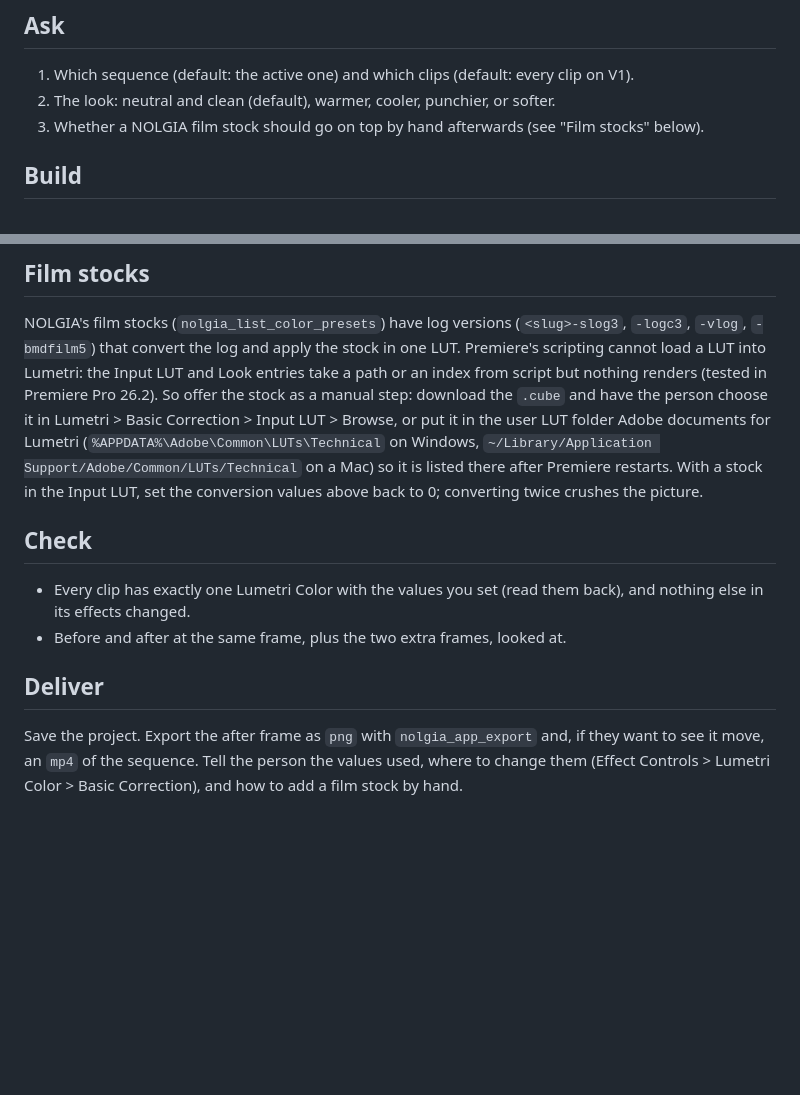
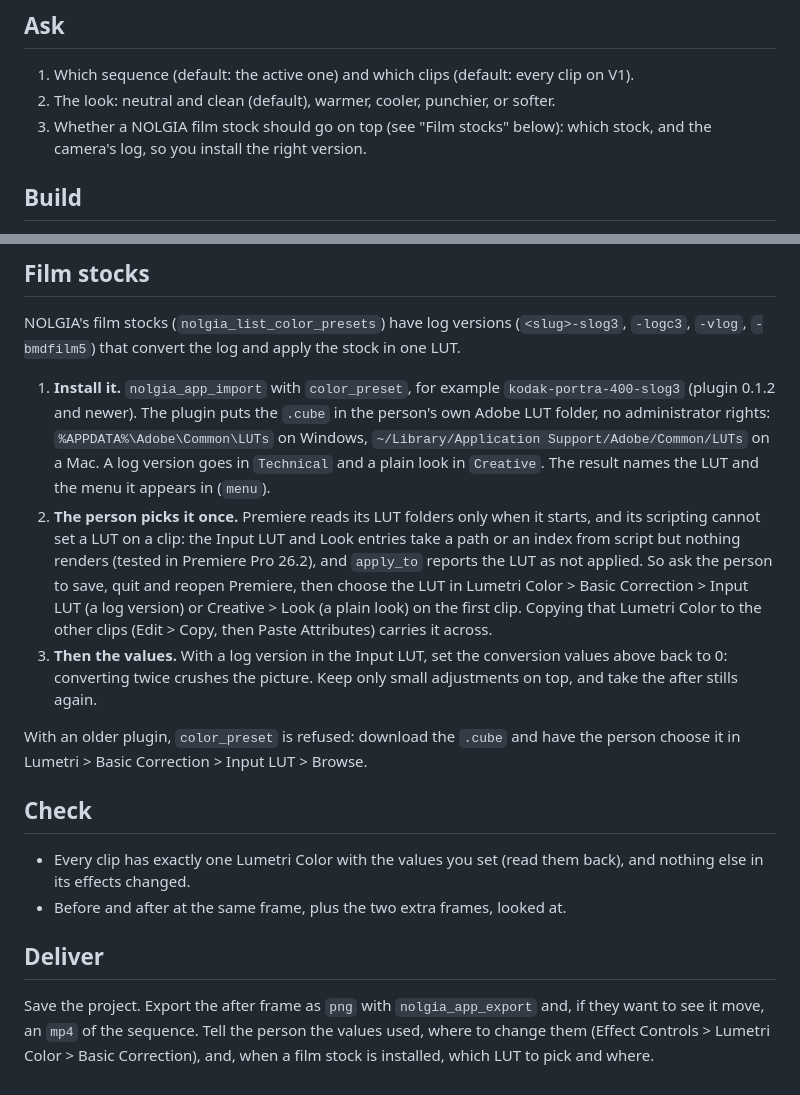
Before and after one commit to nolgiainc/nolgia-adobe, a Markdown page: presets/premiere/log-grade.md, 2 parts joined by grey strips. Rendered like a GitHub page; blank space fills up the shorter version.

Commit message:
presets/premiere: log-grade installs the film stock with color_preset (plugin 0.1.2), then one pick in Lumetri

```diff
--- a/presets/premiere/log-grade.md
+++ b/presets/premiere/log-grade.md
@@ -21,8 +21,8 @@ what changed.
 1. Which sequence (default: the active one) and which clips (default: every
    clip on V1).
 2. The look: neutral and clean (default), warmer, cooler, punchier, or softer.
-3. Whether a NOLGIA film stock should go on top by hand afterwards (see
-   "Film stocks" below).
+3. Whether a NOLGIA film stock should go on top (see "Film stocks" below):
+   which stock, and the camera's log, so you install the right version.
 
 ## Build
 
@@ -55,15 +55,29 @@ what changed.
 
 NOLGIA's film stocks (`nolgia_list_color_presets`) have log versions
 (`<slug>-slog3`, `-logc3`, `-vlog`, `-bmdfilm5`) that convert the log and apply
-the stock in one LUT. Premiere's scripting cannot load a LUT into Lumetri: the
-Input LUT and Look entries take a path or an index from script but nothing
-renders (tested in Premiere Pro 26.2). So offer the stock as a manual step:
-download the `.cube` and have the person choose it in Lumetri > Basic
-Correction > Input LUT > Browse, or put it in the user LUT folder Adobe
-documents for Lumetri (`%APPDATA%\Adobe\Common\LUTs\Technical` on Windows,
-`~/Library/Application Support/Adobe/Common/LUTs/Technical` on a Mac) so it is
-listed there after Premiere restarts. With a stock in the Input LUT, set the
-conversion values above back to 0; converting twice crushes the picture.
+the stock in one LUT.
+
+1. **Install it.** `nolgia_app_import` with `color_preset`, for example
+   `kodak-portra-400-slog3` (plugin 0.1.2 and newer). The plugin puts the
+   `.cube` in the person's own Adobe LUT folder, no administrator rights:
+   `%APPDATA%\Adobe\Common\LUTs` on Windows,
+   `~/Library/Application Support/Adobe/Common/LUTs` on a Mac. A log version
+   goes in `Technical` and a plain look in `Creative`. The result names the LUT
+   and the menu it appears in (`menu`).
+2. **The person picks it once.** Premiere reads its LUT folders only when it
+   starts, and its scripting cannot set a LUT on a clip: the Input LUT and Look
+   entries take a path or an index from script but nothing renders (tested in
+   Premiere Pro 26.2), and `apply_to` reports the LUT as not applied. So ask the
+   person to save, quit and reopen Premiere, then choose the LUT in Lumetri
+   Color > Basic Correction > Input LUT (a log version) or Creative > Look (a
+   plain look) on the first clip. Copying that Lumetri Color to the other clips
+   (Edit > Copy, then Paste Attributes) carries it across.
+3. **Then the values.** With a log version in the Input LUT, set the conversion
+   values above back to 0: converting twice crushes the picture. Keep only
+   small adjustments on top, and take the after stills again.
+
+With an older plugin, `color_preset` is refused: download the `.cube` and have
+the person choose it in Lumetri > Basic Correction > Input LUT > Browse.
 
 ## Check
 
@@ -76,4 +90,4 @@ conversion values above back to 0; converting twice crushes the picture.
 Save the project. Export the after frame as `png` with `nolgia_app_export`
 and, if they want to see it move, an `mp4` of the sequence. Tell the person the
 values used, where to change them (Effect Controls > Lumetri Color > Basic
-Correction), and how to add a film stock by hand.
+Correction), and, when a film stock is installed, which LUT to pick and where.
```
